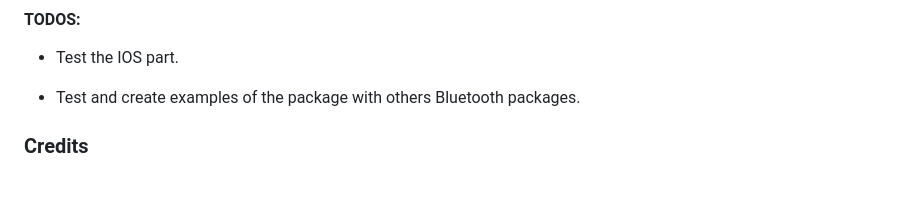
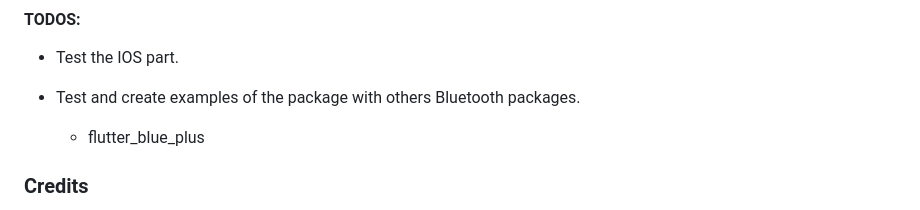
Before and after one commit to ogabrielinacio/esp_provisioning_ble, a Markdown page: README.md, the part around the change. GitHub-like rendering; blank space fills up the shorter version.

Commit message:
docs: update README

```diff
--- a/README.md
+++ b/README.md
@@ -187,6 +187,8 @@ Last update: 10/06/2023 (Octorber 6, 2023).
 
 - Test and create examples of the package with others Bluetooth packages.
 
+  * flutter_blue_plus
+
 ### Credits
 
 - Code based on [esp_provisioning](https://github.com/unicloudvn/esp_provisioning/tree/master).
```
